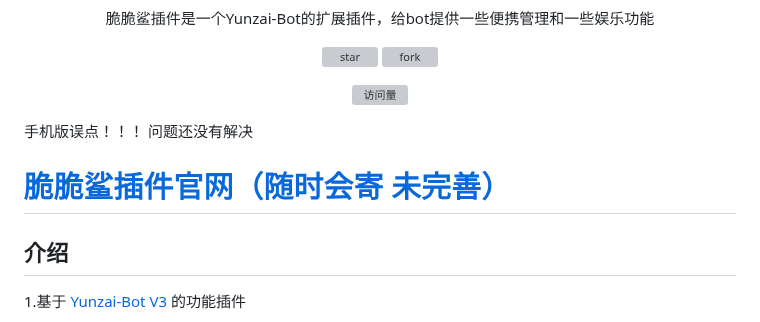
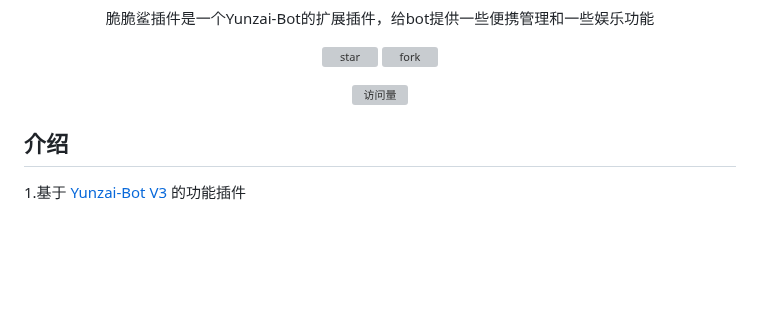
Before and after one commit to SHIKEAIXY/Jinmaocuicuisha, a Markdown page: README.md, the part around the change. GitHub-like rendering; blank space fills up the shorter version; grey boxes are pictures that could not be loaded.

Commit message:
update README.md.
Signed-off-by: 小雨 <zsfys225011250@qq.com>

```diff
--- a/README.md
+++ b/README.md
@@ -20,8 +20,6 @@
 
 </div>
 
-手机版误点！！！ 问题还没有解决
-# [脆脆鲨插件官网（随时会寄 未完善）](https://shikeaixy.github.io/jinmaocuicuisha.github.io/)
 
 ## 介绍
 
```
